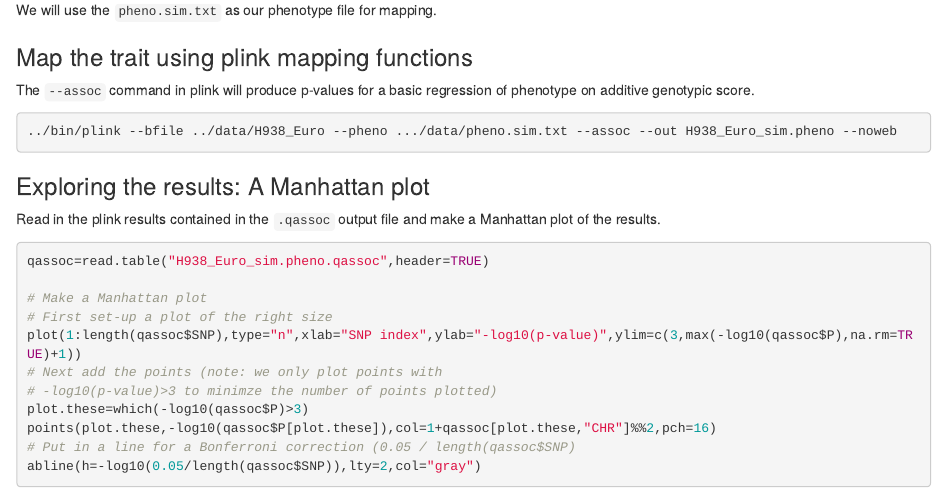
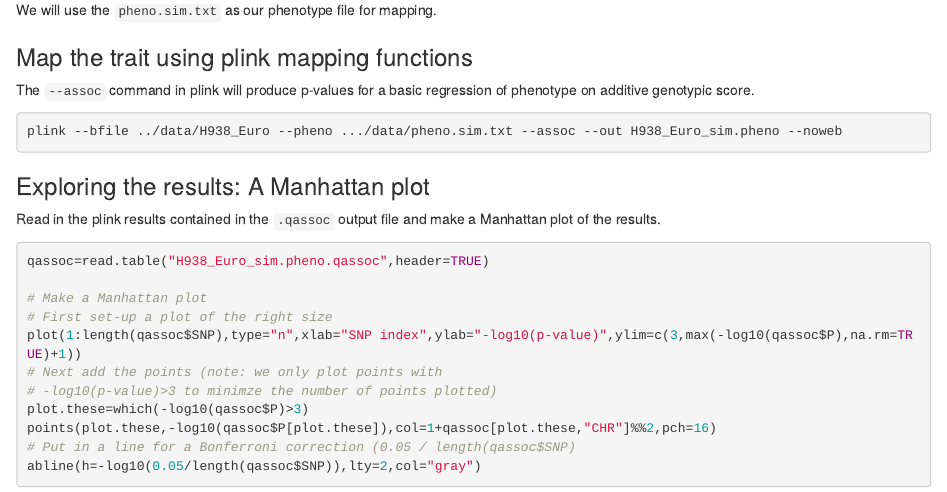
Before and after one commit to NovembreLab/HGDP_PopStruct_Exercise, an R Markdown document (doc/PopGenWorkshop.Rmd): the page in a window 1100 px wide, from 7360 px down. Rendered offline with R 4.5, knitr and Pandoc, with nearby package versions.

Commit message:
Remove ../bin/ on plink

````diff
--- a/doc/PopGenWorkshop.Rmd
+++ b/doc/PopGenWorkshop.Rmd
@@ -466,7 +466,7 @@ The `--assoc` command in plink will produce p-values for a basic
 regression of phenotype on additive genotypic score.
 
 ```bash
-../bin/plink --bfile ../data/H938_Euro --pheno .../data/pheno.sim.txt --assoc --out H938_Euro_sim.pheno --noweb
+plink --bfile ../data/H938_Euro --pheno .../data/pheno.sim.txt --assoc --out H938_Euro_sim.pheno --noweb
 ```
 ### Exploring the results:  A Manhattan plot
 
````
